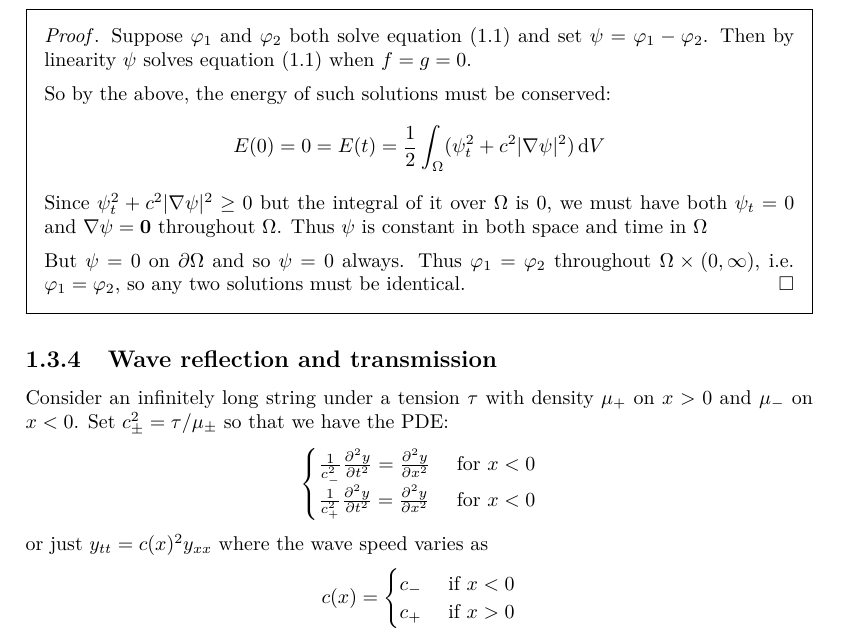
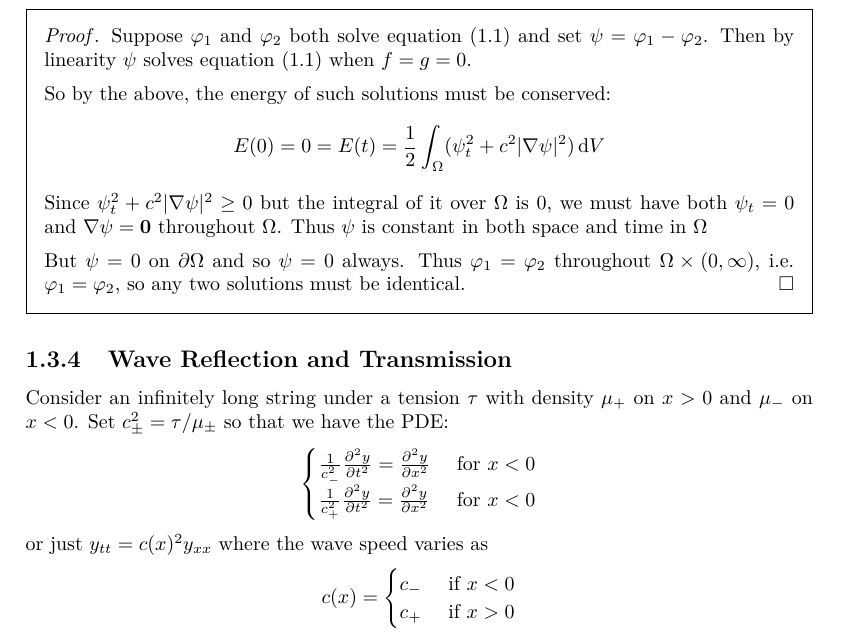
Before and after one commit to ras257/cam-notes, a LaTeX document (IB/michaelmas/Methods/chapters/3-LinearPDEs.tex): part of page 13 of 15, cut so that both start at the same text. Compiled offline with pdfLaTeX.

Commit message:
methods: update heading capitalisation

```diff
--- a/IB/michaelmas/Methods/chapters/3-LinearPDEs.tex
+++ b/IB/michaelmas/Methods/chapters/3-LinearPDEs.tex
@@ -724,7 +724,7 @@ Using the initial conditions, we can determine $E(0)$:
   But $\psi = 0$ on $\partial \Omega$ and so $\psi = 0$ always.
   Thus $\varphi_1 = \varphi_2$ throughout $\Omega \times (0, \infty)$, i.e. $\varphi_1 = \varphi_2$, so any two solutions must be identical.
 \end{proof}
-\subsection{Wave reflection and transmission}
+\subsection{Wave Reflection and Transmission}
 Consider an infinitely long string under a tension $\tau$ with density $\mu_{+}$ on $x > 0$ and $\mu_{-}$ on $x < 0$.
 Set $c^2_{\pm} = \tau/\mu_{\pm}$ so that we have the PDE:
 \[
```
